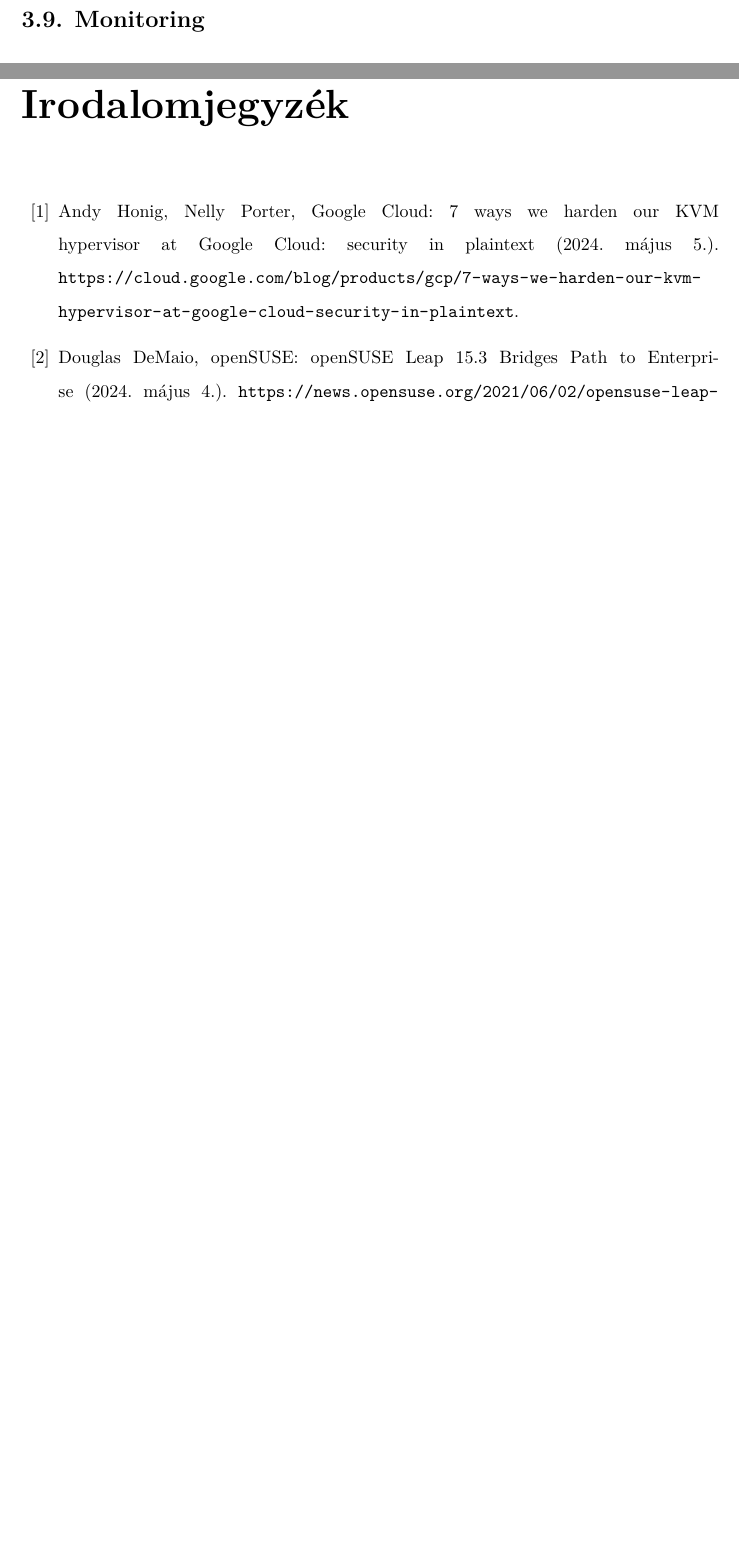
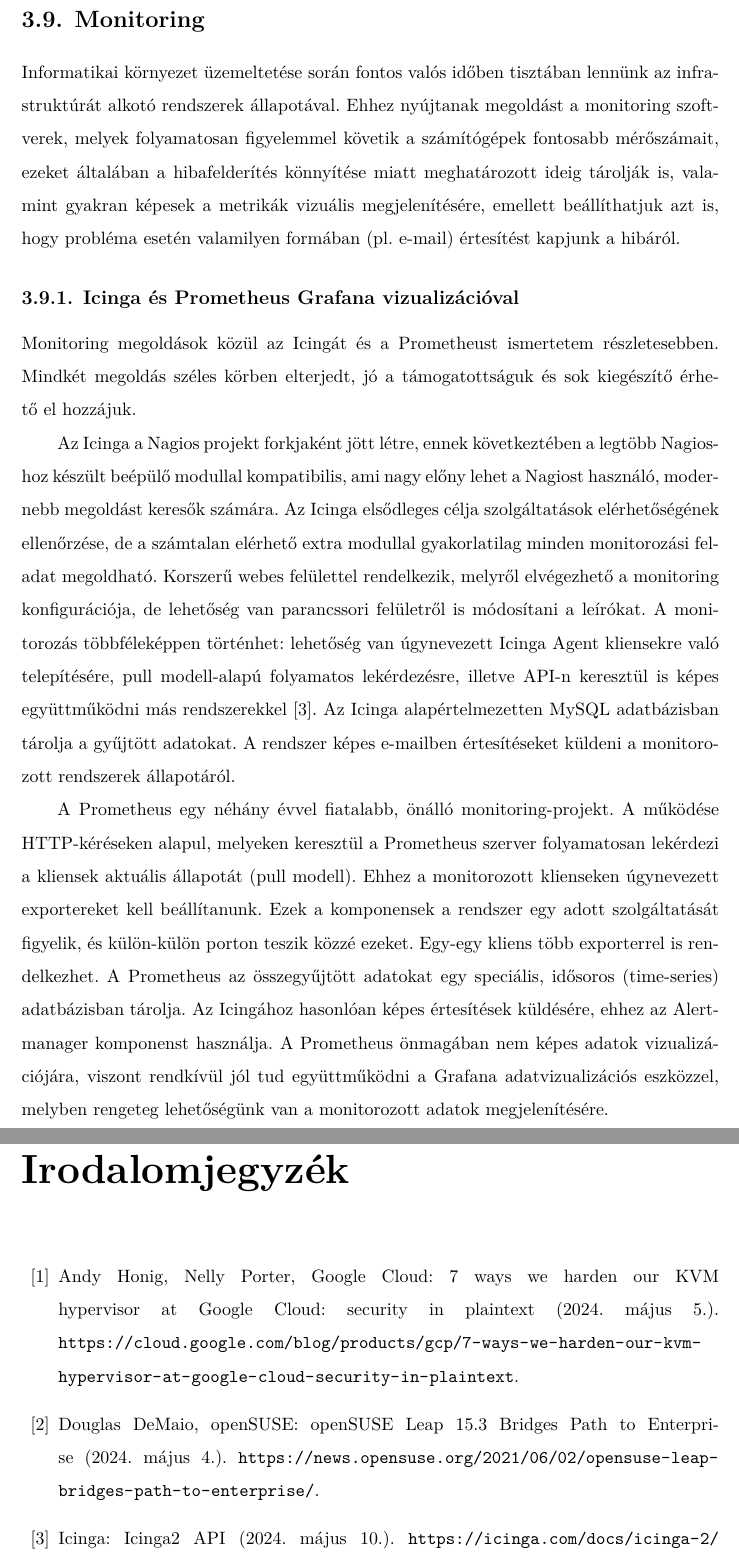
Before and after one commit to fogleins/bsc-thesis, a LaTeX thesis (thesis.tex, which reads bib/mybib.bib, content/01_technologies.tex): two parts of pages 25 and 52 of 53, joined at a grey line, cut so that both start at the same text, the shorter picture padded with empty space. The pictures show the PDF file thesis.pdf that the author committed with the source.

Commit message:
Monitoring ismertető hozzáadása

```diff
--- a/bib/mybib.bib
+++ b/bib/mybib.bib
@@ -114,3 +114,9 @@
   howpublished = {\url{https://www.redhat.com/en/topics/automation/ansible-vs-salt}},
   title        = {{Ansible vs. Salt: What you need to know (2024. május 10.)}},
 }
+
+@misc{IcingaAPI,
+  author       = {{Icinga}},
+  howpublished = {\url{https://icinga.com/docs/icinga-2/latest/doc/12-icinga2-api/}},
+  title        = {{Icinga2 API (2024. május 10.)}},
+}
--- a/content/01_technologies.tex
+++ b/content/01_technologies.tex
@@ -157,3 +157,11 @@
 Az Ansible-lel szemben a Saltot a kezelt rendszerekre is szükséges telepíteni. A Salt felépítése két kulcsfontosságú komponensre osztható: a Salt Masterre és a Salt Minionokra (emiatt \textit{agent-based} architektúrának nevezik). Minionoknak a kliensekre telepített komponenst nevezzük, mely a későbbiekben az úgynevezett Salt State-ekben meghatározott feladatok végrehajtásáért lesz felelős, melyeket a Master delegál ki a kliensek számára. A feladatleírók, a State-ek a Salt esetében is YAML-alapúak. A Salt architektúrájában a kezdeti kapcsolatfelvételt a minion indítja a publikus RSA-kulcsának elküldésével, ezt manuálisan kell ellenőrizni és elfogadni a Masteren. Ha a kulcs elfogadásra kerül, a szerver is elküldi a saját publikus kulcsát a Minionnak~\cite{SaltSecurity}. Ezt követően a Salt Master már képes a bevont Minionnak végrehajtandó feladatokat küldeni, valamint a Minion állapotát lekérdezni~\cite{RedHatAnsibleVsSalt}.
 
 \section{Monitoring}
+Informatikai környezet üzemeltetése során fontos valós időben tisztában lennünk az infrastruktúrát alkotó rendszerek állapotával. Ehhez nyújtanak megoldást a monitoring szoftverek, melyek folyamatosan figyelemmel követik a számítógépek fontosabb mérőszámait, ezeket általában a hibafelderítés könnyítése miatt meghatározott ideig tárolják is, valamint gyakran képesek a metrikák vizuális megjelenítésére, emellett beállíthatjuk azt is, hogy probléma esetén valamilyen formában (pl. e-mail) értesítést kapjunk a hibáról.
+
+\subsection{Icinga és Prometheus Grafana vizualizációval}
+Monitoring megoldások közül az Icingát és a Prometheust ismertetem részletesebben. Mindkét megoldás széles körben elterjedt, jó a támogatottságuk és sok kiegészítő érhető el hozzájuk.
+
+Az Icinga a Nagios projekt forkjaként jött létre, ennek következtében a legtöbb Nagios-hoz készült beépülő modullal kompatibilis, ami nagy előny lehet a Nagiost használó, modernebb megoldást keresők számára. Az Icinga elsődleges célja szolgáltatások elérhetőségének ellenőrzése, de a számtalan elérhető extra modullal gyakorlatilag minden monitorozási feladat megoldható. Korszerű webes felülettel rendelkezik, melyről elvégezhető a monitoring konfigurációja, de lehetőség van parancssori felületről is módosítani a leírókat. A monitorozás többféleképpen történhet: lehetőség van úgynevezett Icinga Agent kliensekre való telepítésére, pull modell-alapú folyamatos lekérdezésre, illetve \acrshort{api}-n keresztül is képes együttműködni más rendszerekkel~\cite{IcingaApi}. Az Icinga alapértelmezetten MySQL adatbázisban tárolja a gyűjtött adatokat. A rendszer képes e-mailben értesítéseket küldeni a monitorozott rendszerek állapotáról.
+
+A Prometheus egy néhány évvel fiatalabb, önálló monitoring-projekt. A működése HTTP-kéréseken alapul, melyeken keresztül a Prometheus szerver folyamatosan lekérdezi a kliensek aktuális állapotát (pull modell). Ehhez a monitorozott klienseken úgynevezett exportereket kell beállítanunk. Ezek a komponensek a rendszer egy adott szolgáltatását figyelik, és külön-külön porton teszik közzé ezeket. Egy-egy kliens több exporterrel is rendelkezhet. A Prometheus az összegyűjtött adatokat egy speciális, idősoros (time-series) adatbázisban tárolja. Az Icingához hasonlóan képes értesítések küldésére, ehhez az Alertmanager komponenst használja. A Prometheus önmagában nem képes adatok vizualizációjára, viszont rendkívül jól tud együttműködni a Grafana adatvizualizációs eszközzel, melyben rengeteg lehetőségünk van a monitorozott adatok megjelenítésére.
```
Also changed, not shown: thesis.pdf.
